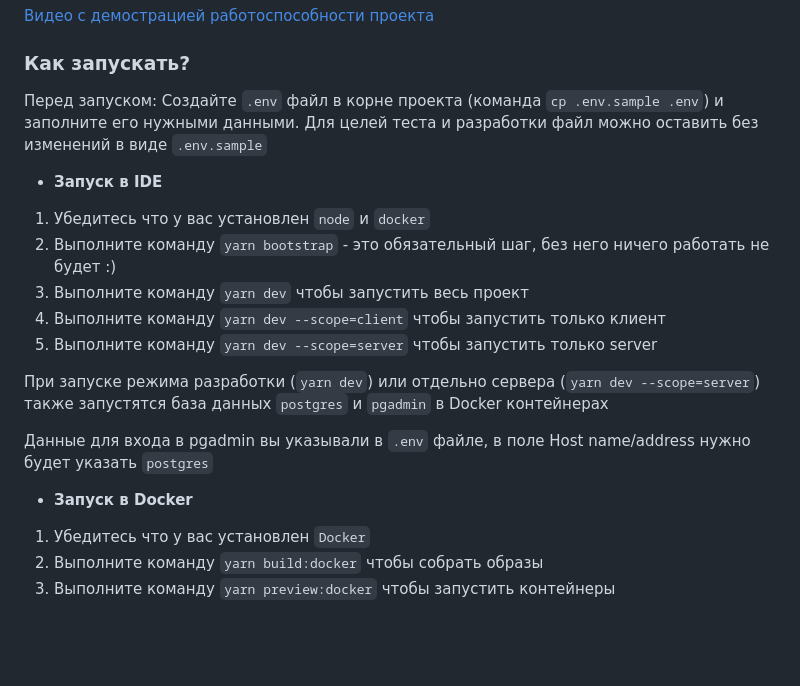
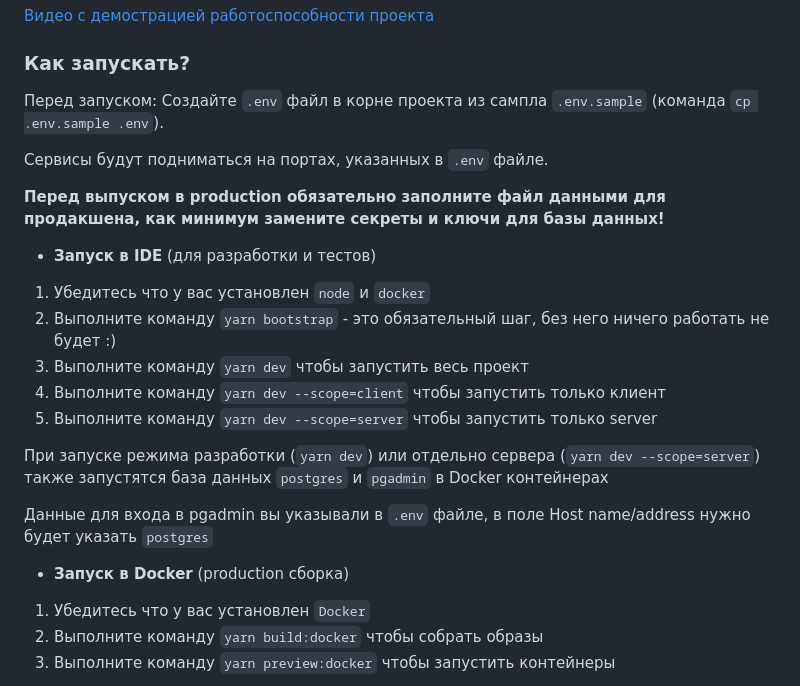
Before and after one commit to mind-blowing-devs/mind-blowing-devs, a Markdown page: README.md, the part around the change. Drawn GitHub-style; blank space fills up the shorter version.

Commit message:
Added clarification to Readme.md

```diff
--- a/README.md
+++ b/README.md
@@ -43,10 +43,13 @@ Figma: [открыть проект](<https://www.figma.com/design/ukplBDMNzVFXs
 
 ### Как запускать?
 
-Перед запуском: Создайте `.env` файл в корне проекта (команда `cp .env.sample .env`) и заполните его нужными данными.
-Для целей теста и разработки файл можно оставить без изменений в виде `.env.sample`
+Перед запуском: Создайте `.env` файл в корне проекта из сампла `.env.sample` (команда `cp .env.sample .env`).
 
-- **Запуск в IDE**
+Сервисы будут подниматься на портах, указанных в `.env` файле.
+
+**Перед выпуском в production обязательно заполните файл данными для продакшена, как минимум замените секреты и ключи для базы данных!**
+
+- **Запуск в IDE** (для разработки и тестов)
 
 1. Убедитесь что у вас установлен `node` и `docker`
 2. Выполните команду `yarn bootstrap` - это обязательный шаг, без него ничего работать не будет :)
@@ -59,7 +62,7 @@ Figma: [открыть проект](<https://www.figma.com/design/ukplBDMNzVFXs
 
 Данные для входа в pgadmin вы указывали в `.env` файле, в поле Host name/address нужно будет указать `postgres`
 
-- **Запуск в Docker**
+- **Запуск в Docker** (production сборка)
 
 1. Убедитесь что у вас установлен `Docker`
 2. Выполните команду `yarn build:docker` чтобы собрать образы
```
